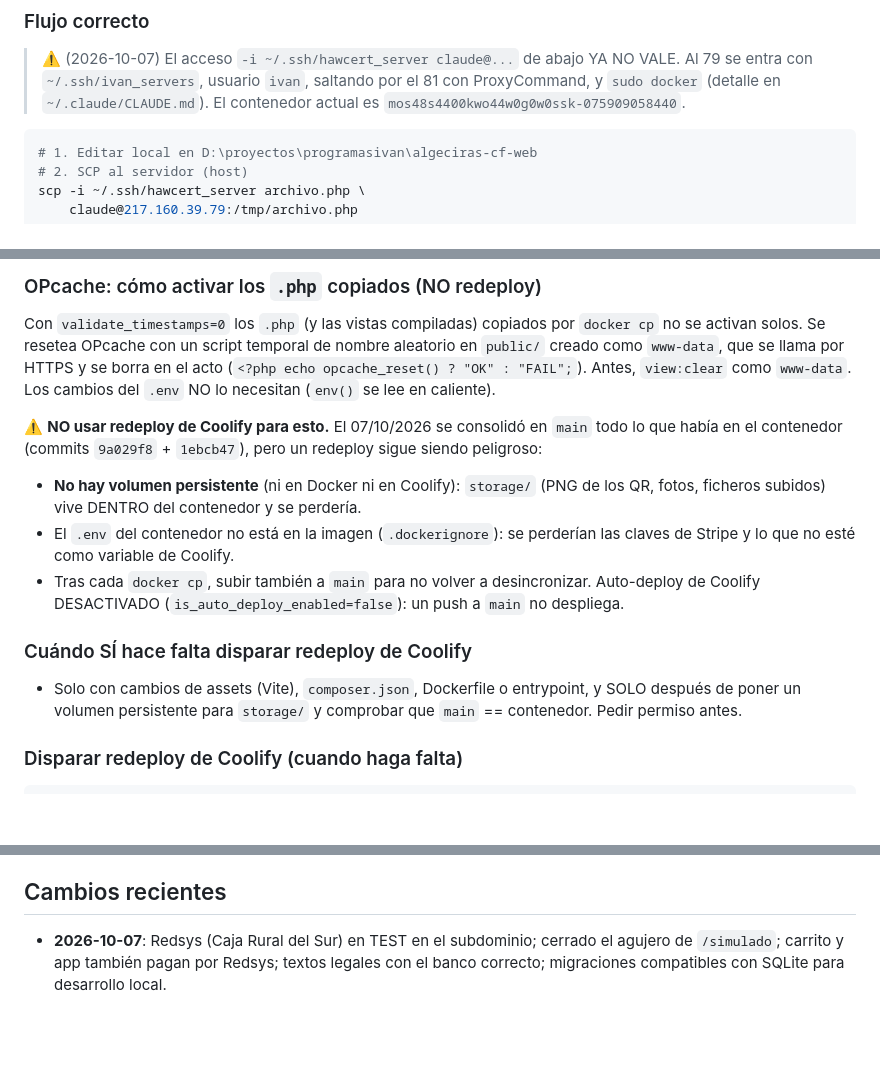
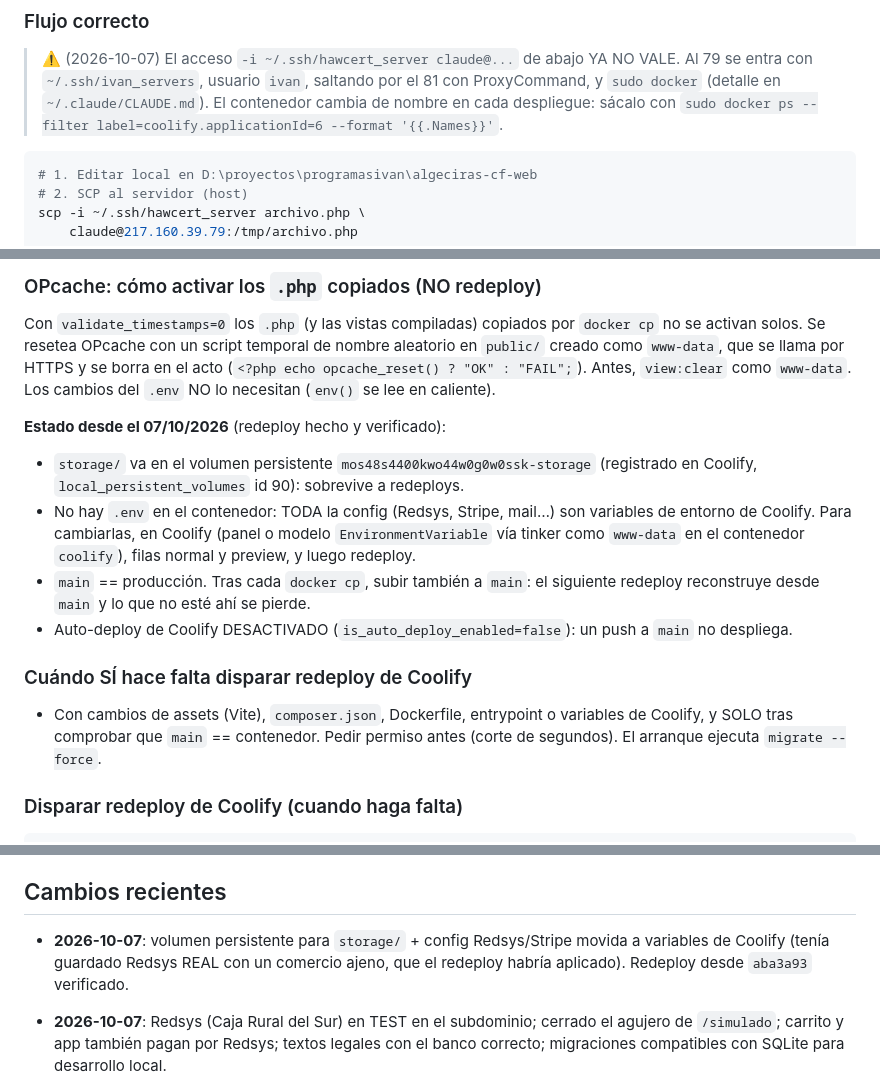
Before and after one commit to crmhawkins/algeciras-cf-admin, a Markdown page: CLAUDE.md, 3 parts joined by grey strips. Drawn GitHub-style; blank space fills up the shorter version.

Commit message:
Docs: volumen persistente para storage y config en variables de Coolify
Tras el redeploy del 07/10/2026 (imagen aba3a93): storage/ vive en el volumen
mos48s4400kwo44w0g0w0ssk-storage y Redsys/Stripe salen de las variables de
Coolify (ya no hay .env en el contenedor). Se documenta como cambiarlas.

Co-Authored-By: Claude Opus 5.5 <noreply@anthropic.com>

````diff
--- a/CLAUDE.md
+++ b/CLAUDE.md
@@ -16,7 +16,8 @@ ni redeploy de Coolify (rebuild de imagen) salvo que:
 > ⚠️ (2026-10-07) El acceso `-i ~/.ssh/hawcert_server claude@...` de abajo YA NO
 > VALE. Al 79 se entra con `~/.ssh/ivan_servers`, usuario `ivan`, saltando por el
 > 81 con ProxyCommand, y `sudo docker` (detalle en `~/.claude/CLAUDE.md`).
-> El contenedor actual es `mos48s4400kwo44w0g0w0ssk-075909058440`.
+> El contenedor cambia de nombre en cada despliegue: sácalo con
+> `sudo docker ps --filter label=coolify.applicationId=6 --format '{{.Names}}'`.
 
 ```bash
 # 1. Editar local en D:\proyectos\programasivan\algeciras-cf-web
@@ -85,22 +86,23 @@ nombre aleatorio en `public/` creado como `www-data`, que se llama por HTTPS y s
 borra en el acto (`<?php echo opcache_reset() ? "OK" : "FAIL";`). Antes, `view:clear`
 como `www-data`. Los cambios del `.env` NO lo necesitan (`env()` se lee en caliente).
 
-⚠️ **NO usar redeploy de Coolify para esto.** El 07/10/2026 se consolidó en
-`main` todo lo que había en el contenedor (commits `9a029f8` + `1ebcb47`), pero un
-redeploy sigue siendo peligroso:
-- **No hay volumen persistente** (ni en Docker ni en Coolify): `storage/` (PNG de
-  los QR, fotos, ficheros subidos) vive DENTRO del contenedor y se perdería.
-- El `.env` del contenedor no está en la imagen (`.dockerignore`): se perderían
-  las claves de Stripe y lo que no esté como variable de Coolify.
-- Tras cada `docker cp`, subir también a `main` para no volver a desincronizar.
-Auto-deploy de Coolify DESACTIVADO (`is_auto_deploy_enabled=false`): un push a
-`main` no despliega.
+**Estado desde el 07/10/2026** (redeploy hecho y verificado):
+- `storage/` va en el volumen persistente `mos48s4400kwo44w0g0w0ssk-storage`
+  (registrado en Coolify, `local_persistent_volumes` id 90): sobrevive a redeploys.
+- No hay `.env` en el contenedor: TODA la config (Redsys, Stripe, mail…) son
+  variables de entorno de Coolify. Para cambiarlas, en Coolify (panel o modelo
+  `EnvironmentVariable` vía tinker como `www-data` en el contenedor `coolify`),
+  filas normal y preview, y luego redeploy.
+- `main` == producción. Tras cada `docker cp`, subir también a `main`: el siguiente
+  redeploy reconstruye desde `main` y lo que no esté ahí se pierde.
+- Auto-deploy de Coolify DESACTIVADO (`is_auto_deploy_enabled=false`): un push a
+  `main` no despliega.
 
 ### Cuándo SÍ hace falta disparar redeploy de Coolify
 
-- Solo con cambios de assets (Vite), `composer.json`, Dockerfile o entrypoint,
-  y SOLO después de poner un volumen persistente para `storage/` y comprobar que
-  `main` == contenedor. Pedir permiso antes.
+- Con cambios de assets (Vite), `composer.json`, Dockerfile, entrypoint o
+  variables de Coolify, y SOLO tras comprobar que `main` == contenedor. Pedir
+  permiso antes (corte de segundos). El arranque ejecuta `migrate --force`.
 
 ### Disparar redeploy de Coolify (cuando haga falta)
 
@@ -162,6 +164,9 @@ compralaentrada.com).
 
 ## Cambios recientes
 
+- **2026-10-07**: volumen persistente para `storage/` + config Redsys/Stripe movida
+  a variables de Coolify (tenía guardado Redsys REAL con un comercio ajeno, que el
+  redeploy habría aplicado). Redeploy desde `aba3a93` verificado.
 - **2026-10-07**: Redsys (Caja Rural del Sur) en TEST en el subdominio; cerrado el
   agujero de `/simulado`; carrito y app también pagan por Redsys; textos legales
   con el banco correcto; migraciones compatibles con SQLite para desarrollo local.
````
